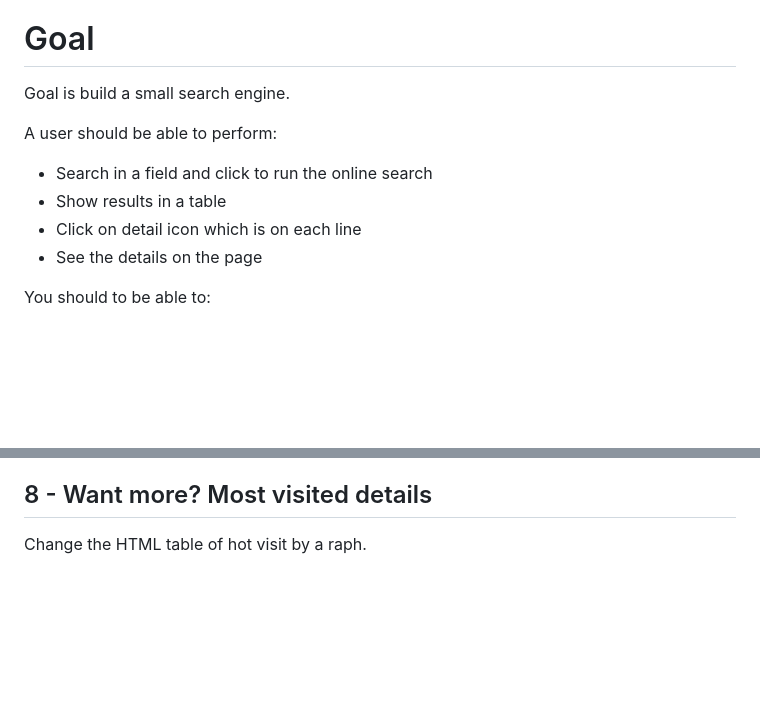
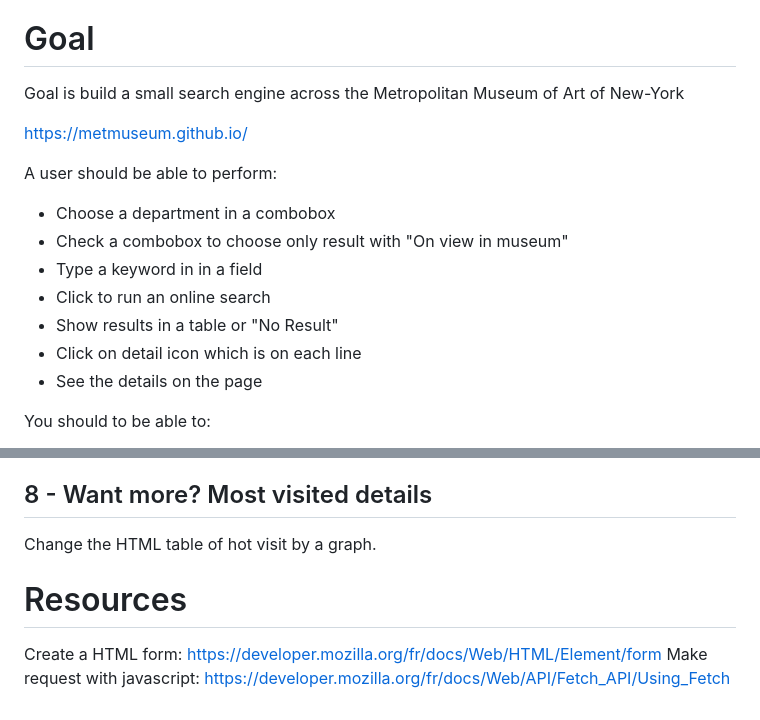
Before and after one commit to cyanel-it/tp-webdev-front, a Markdown page: README.md, 2 parts joined by grey strips. GitHub-like rendering; blank space fills up the shorter version.

Commit message:
Add museum use case

```diff
--- a/README.md
+++ b/README.md
@@ -4,12 +4,17 @@ Basics of web development
 
 # Goal
 
-Goal is build a small search engine.
+Goal is build a small search engine across the Metropolitan Museum of Art of New-York
+
+https://metmuseum.github.io/
 
 A user should be able to perform:
 
-- Search in a field and click to run the online search
-- Show results in a table
+- Choose a department in a combobox
+- Check a combobox to choose only result with "On view in museum"
+- Type a keyword in in a field
+- Click to run an online search
+- Show results in a table or "No Result"
 - Click on detail icon which is on each line
 - See the details on the page
 
@@ -134,4 +139,9 @@ Use https://countapi.xyz/#format
 
 ## 8 - Want more? Most visited details
 
-Change the HTML table of hot visit by a raph.
+Change the HTML table of hot visit by a graph.
+
+# Resources
+
+Create a HTML form: https://developer.mozilla.org/fr/docs/Web/HTML/Element/form
+Make request with javascript: https://developer.mozilla.org/fr/docs/Web/API/Fetch_API/Using_Fetch
```
